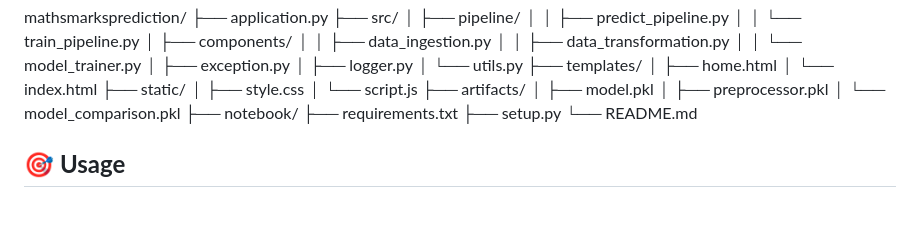
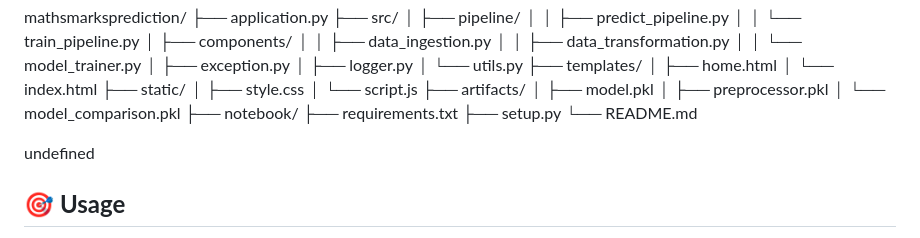
Before and after one commit to UtkarshSingh31/MathsMarksPredictor., a Markdown page: README.md, the part around the change. GitHub-like rendering; blank space fills up the shorter version.

```diff
--- a/README.md
+++ b/README.md
@@ -110,6 +110,8 @@ mathsmarksprediction/
 ├── requirements.txt
 ├── setup.py
 └── README.md
+
+undefined
 
 ## 🎯 **Usage**
 
```
